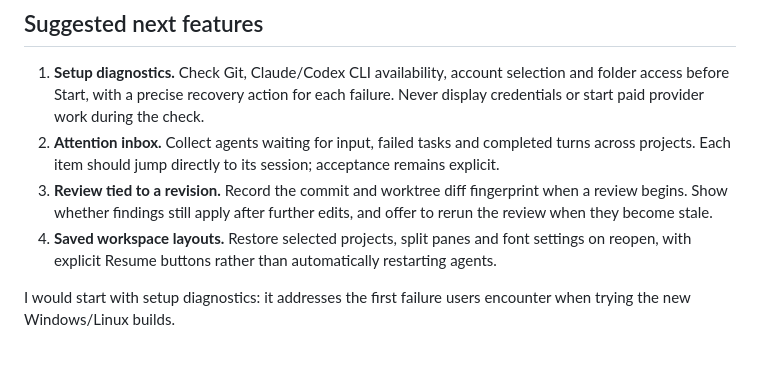
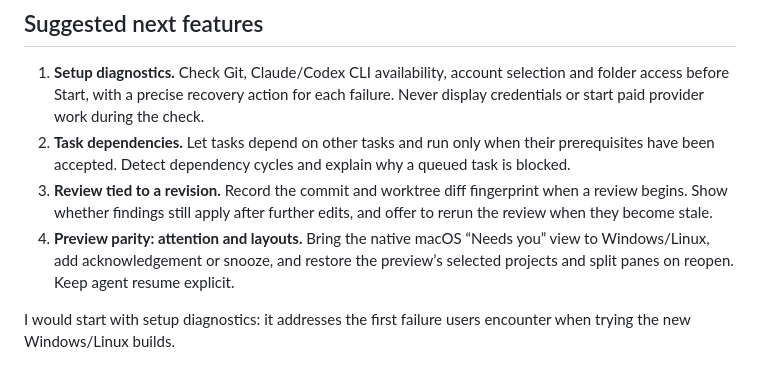
Before and after one commit to iftech-team/convoy, a Markdown page: docs/reviews/2026-09-24.md, the part around the change. Drawn GitHub-style.

Commit message:
Distinguish new feature ideas from native parity work

```diff
--- a/docs/reviews/2026-09-24.md
+++ b/docs/reviews/2026-09-24.md
@@ -57,8 +57,8 @@ At 760 × 500, the dialog stays inside the window without horizontal overflow. T
 ## Suggested next features
 
 1. **Setup diagnostics.** Check Git, Claude/Codex CLI availability, account selection and folder access before Start, with a precise recovery action for each failure. Never display credentials or start paid provider work during the check.
-2. **Attention inbox.** Collect agents waiting for input, failed tasks and completed turns across projects. Each item should jump directly to its session; acceptance remains explicit.
+2. **Task dependencies.** Let tasks depend on other tasks and run only when their prerequisites have been accepted. Detect dependency cycles and explain why a queued task is blocked.
 3. **Review tied to a revision.** Record the commit and worktree diff fingerprint when a review begins. Show whether findings still apply after further edits, and offer to rerun the review when they become stale.
-4. **Saved workspace layouts.** Restore selected projects, split panes and font settings on reopen, with explicit Resume buttons rather than automatically restarting agents.
+4. **Preview parity: attention and layouts.** Bring the native macOS “Needs you” view to Windows/Linux, add acknowledgement or snooze, and restore the preview’s selected projects and split panes on reopen. Keep agent resume explicit.
 
 I would start with setup diagnostics: it addresses the first failure users encounter when trying the new Windows/Linux builds.
```
